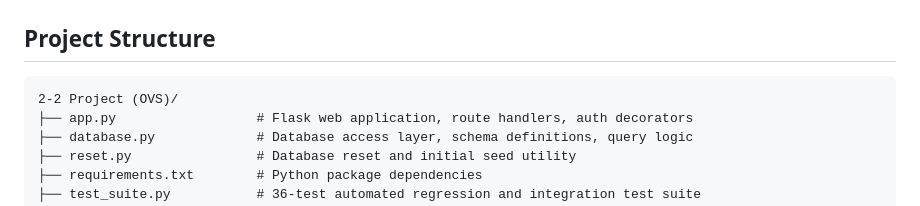
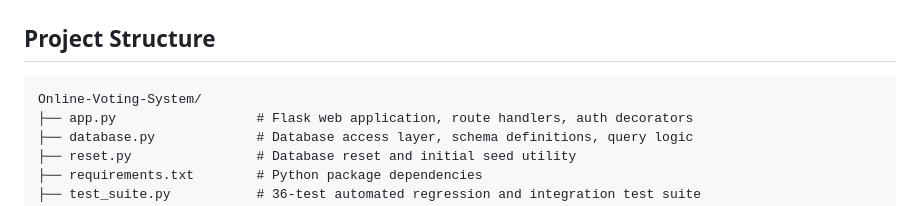
Before and after one commit to Harshitha0608/Online-Voting-System, a Markdown page: README.md, the part around the change. Drawn GitHub-style.

````diff
--- a/README.md
+++ b/README.md
@@ -161,7 +161,7 @@ The SQLite schema is managed by `database.py` with foreign key enforcement enabl
 ## Project Structure
 
 ```
-2-2 Project (OVS)/
+Online-Voting-System/
 ├── app.py                  # Flask web application, route handlers, auth decorators
 ├── database.py             # Database access layer, schema definitions, query logic
 ├── reset.py                # Database reset and initial seed utility
````
